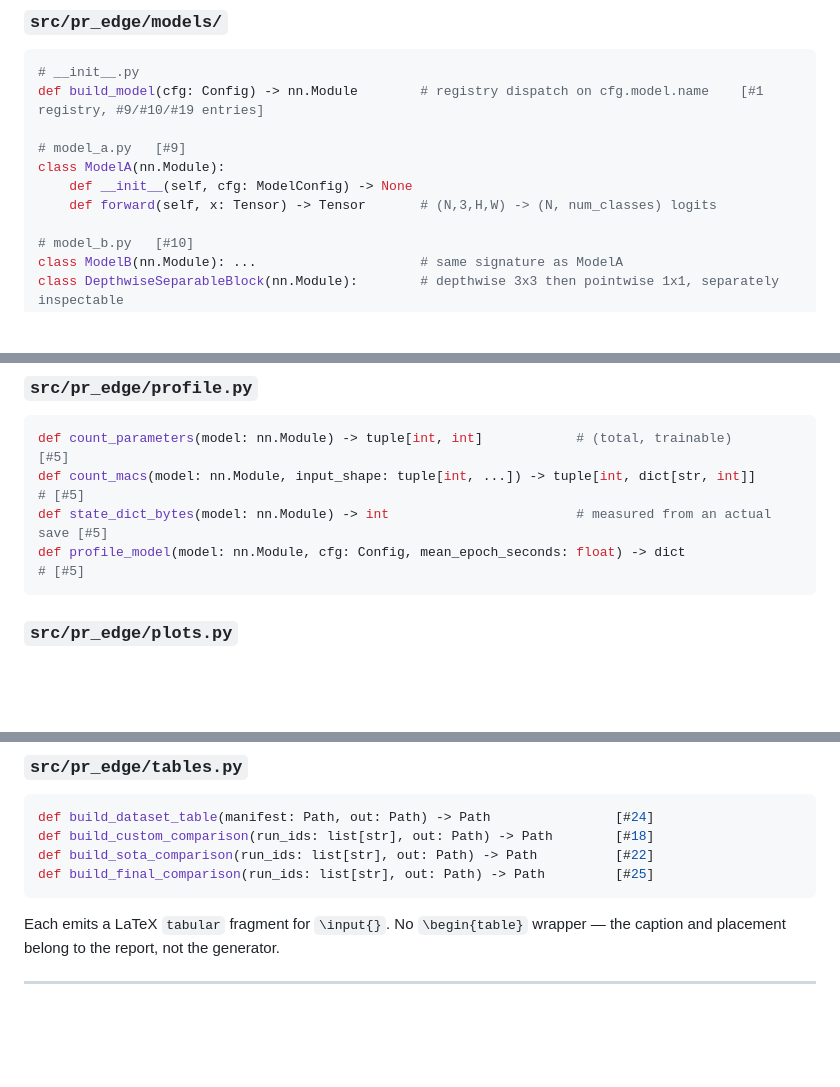
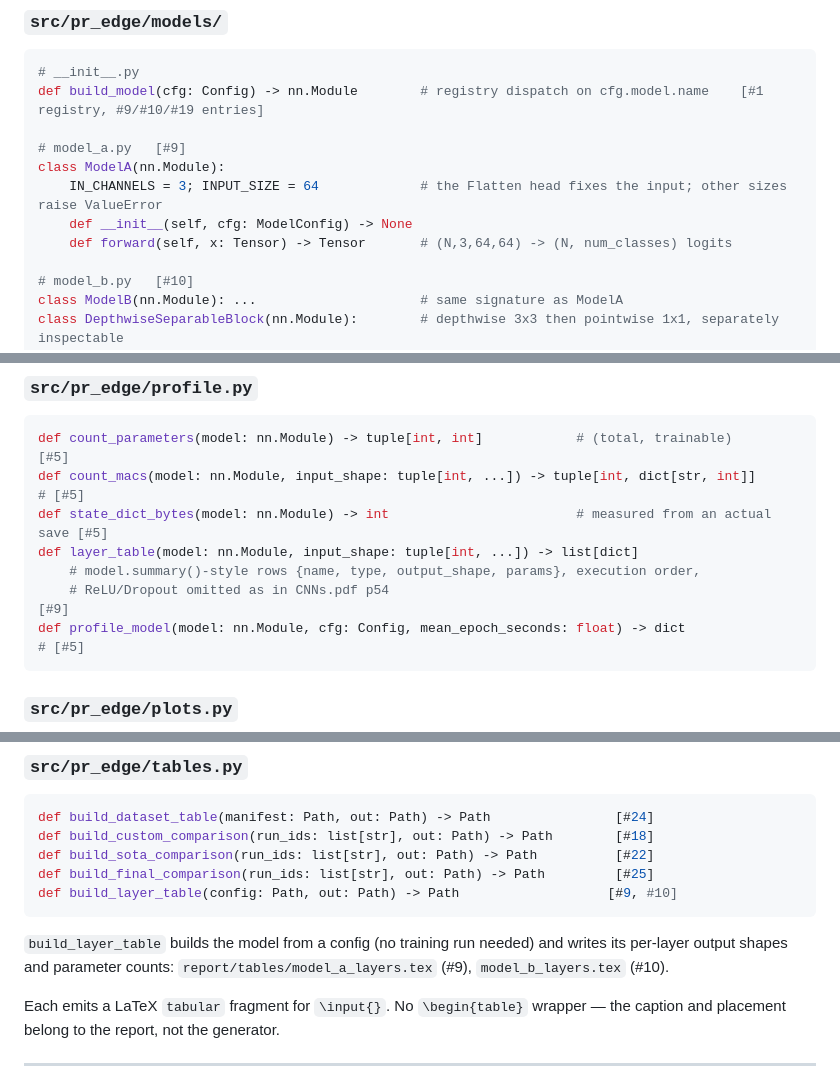
Before and after one commit to dpiyumal2319/pattern-recognition-cnn-edge, a Markdown page: docs/interfaces.md, 3 parts joined by grey strips. Rendered like a GitHub page; blank space fills up the shorter version.

Commit message:
docs(interfaces): fc_units, layer_table, Model A layer table

````diff
--- a/docs/interfaces.md
+++ b/docs/interfaces.md
@@ -155,8 +156,9 @@ def build_model(cfg: Config) -> nn.Module        # registry dispatch on cfg.mode
 
 # model_a.py   [#9]
 class ModelA(nn.Module):
+    IN_CHANNELS = 3; INPUT_SIZE = 64             # the Flatten head fixes the input; other sizes raise ValueError
     def __init__(self, cfg: ModelConfig) -> None
-    def forward(self, x: Tensor) -> Tensor       # (N,3,H,W) -> (N, num_classes) logits
+    def forward(self, x: Tensor) -> Tensor       # (N,3,64,64) -> (N, num_classes) logits
 
 # model_b.py   [#10]
 class ModelB(nn.Module): ...                     # same signature as ModelA
@@ -197,6 +199,9 @@ def evaluate(model: nn.Module, loader: DataLoader, cfg: Config, split: str = "te
 def count_parameters(model: nn.Module) -> tuple[int, int]            # (total, trainable)           [#5]
 def count_macs(model: nn.Module, input_shape: tuple[int, ...]) -> tuple[int, dict[str, int]]        # [#5]
 def state_dict_bytes(model: nn.Module) -> int                        # measured from an actual save [#5]
+def layer_table(model: nn.Module, input_shape: tuple[int, ...]) -> list[dict]
+    # model.summary()-style rows {name, type, output_shape, params}, execution order,
+    # ReLU/Dropout omitted as in CNNs.pdf p54                                                  [#9]
 def profile_model(model: nn.Module, cfg: Config, mean_epoch_seconds: float) -> dict                 # [#5]
 ```
 
@@ -214,7 +219,11 @@ def build_dataset_table(manifest: Path, out: Path) -> Path                [#24]
 def build_custom_comparison(run_ids: list[str], out: Path) -> Path        [#18]
 def build_sota_comparison(run_ids: list[str], out: Path) -> Path          [#22]
 def build_final_comparison(run_ids: list[str], out: Path) -> Path         [#25]
+def build_layer_table(config: Path, out: Path) -> Path                   [#9, #10]
 ```
+
+`build_layer_table` builds the model from a config (no training run needed) and writes its per-layer
+output shapes and parameter counts: `report/tables/model_a_layers.tex` (#9), `model_b_layers.tex` (#10).
 
 Each emits a LaTeX `tabular` fragment for `\input{}`. No `\begin{table}` wrapper — the caption and
 placement belong to the report, not the generator.
````
Also changed, not shown: other parts of docs/interfaces.md (+2 -1 lines).
